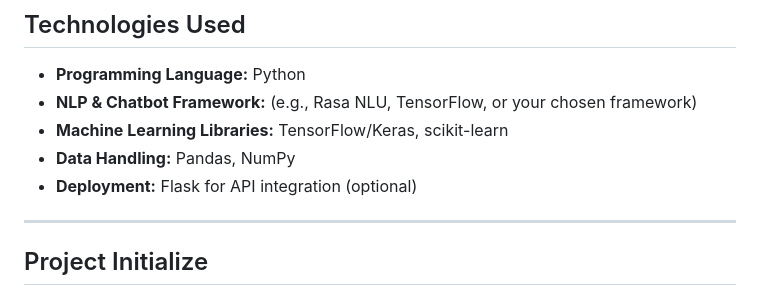
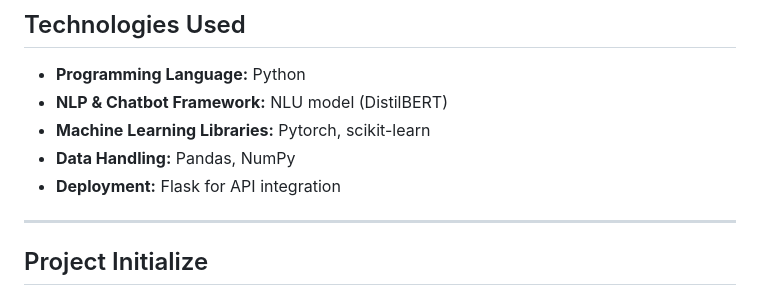
Before and after one commit to JinMaru01/Employee_onboarding_chatbot, a Markdown page: README.md, the part around the change. Drawn GitHub-style.

```diff
--- a/README.md
+++ b/README.md
@@ -41,10 +41,10 @@ Employee Onboarding Chatbot is built to:
 ## Technologies Used
 
 - **Programming Language:** Python
-- **NLP & Chatbot Framework:** (e.g., Rasa NLU, TensorFlow, or your chosen framework)
-- **Machine Learning Libraries:** TensorFlow/Keras, scikit-learn
+- **NLP & Chatbot Framework:** NLU model (DistilBERT)
+- **Machine Learning Libraries:** Pytorch, scikit-learn
 - **Data Handling:** Pandas, NumPy
-- **Deployment:** Flask for API integration (optional)
+- **Deployment:** Flask for API integration
 
 ---
 ## Project Initialize
```
